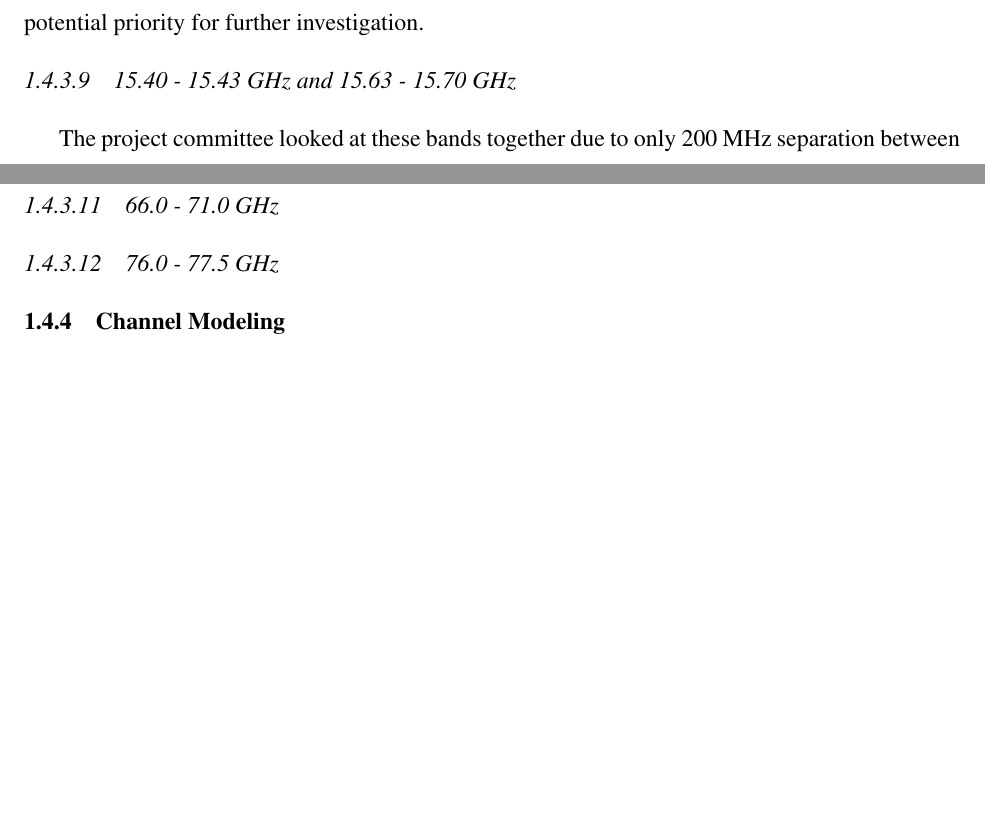
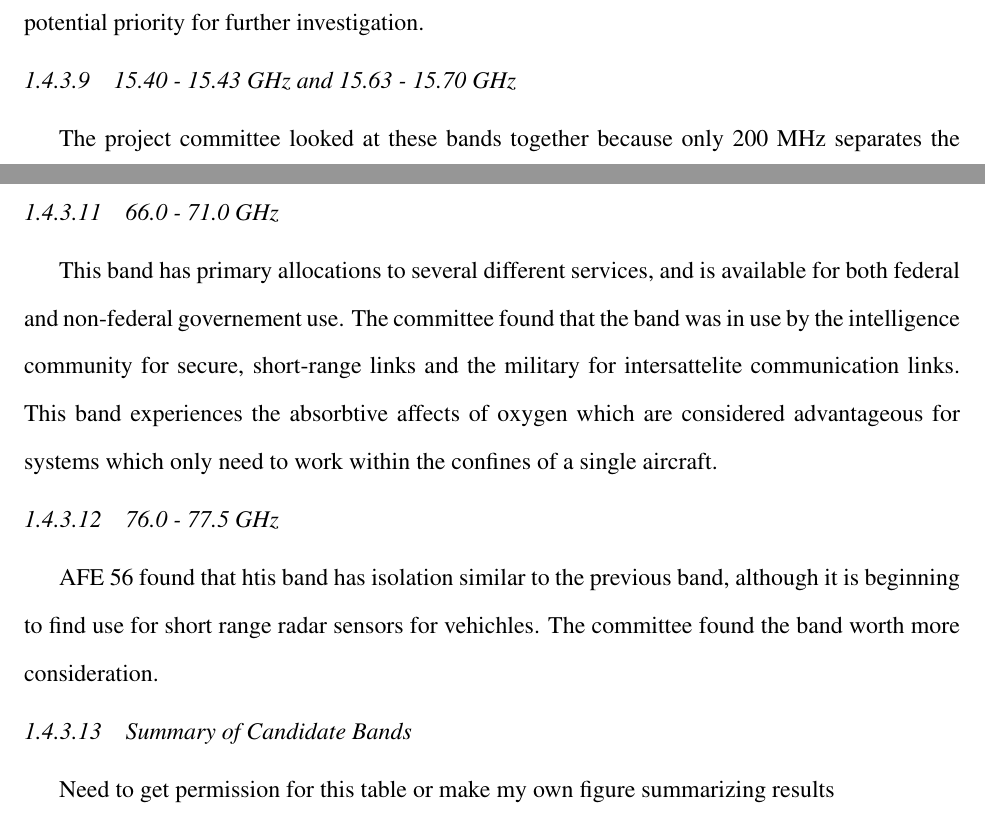
Before and after one commit to joshruff/masters_thesis, a LaTeX thesis (TAMUTemplateSP18.tex, which reads data/section1.tex): two parts of pages 8 and 9 of 16 before the commit and two parts of pages 8 and 9 of 17 after it, joined at a grey line, cut so that both start at the same text, the shorter picture padded with empty space. Compiled offline with pdfLaTeX.

Commit message:
Finished draft overview of candidate bands

```diff
--- a/data/section1.tex
+++ b/data/section1.tex
@@ -102,6 +102,6 @@ Radiolocation and radionavigation services have primary allocations to this band
 Similar to the pervious band, this band has a primary allocation to radionavigation services. While sattelite and space research users also have allocations to this band, the ITU modified their allocation to essentially have secondary status to radionavigation services. The attractiveness of this band is similar to the 8.75 GHz band in that the doppler radar navigation systems have declined in use over time. On top of this, the mandate giving preference to military radar systems in the previous band does not exist in th 13.25-13.40 GHz band. The committee found these factors attractive for a potential WAIC service. Existing primary allocation to aviation made this band a potential priority for further investigation.
 
 \subsubsection{15.40 - 15.43 GHz and 15.63 - 15.70 GHz}
-The project committee looked at these bands together due to only 200 MHz separation between the two and identical allocations.
+The project committee looked at these bands together because only 200 MHz separates the two and their allocations are identical. The bands were found to have exclusive allocation to Aeronautical radionavigation. Despite the advantage of a sole aviation allocation, the 200 MHz separating the bands was occupied by Fixed Sattelite Earth to Space uplink services, and fears of interference bleeding over from this service make these bands less viable for WAIC systems.
 
 \subsubsection{36.0 - 37.0 GHz}
@@ -108,4 +110,9 @@ The project committee looked at these bands together due to only 200 MHz separat
 
 \subsubsection{66.0 - 71.0 GHz}
+This band has primary allocations to several different services, and is available for both federal and non-federal governement use. The committee found that the band was in use by the intelligence community for secure, short-range links and the military for intersattelite communication links. This band experiences the absorbtive affects of oxygen which are considered advantageous for systems which only need to work within the confines of a single aircraft.
 
 \subsubsection{76.0 - 77.5 GHz}
+ AFE 56 found that htis band has isolation similar to the previous band, although it is beginning to find use for short range radar sensors for vehichles. The committee found the band worth more consideration.
+
+\subsubsection{Summary of Candidate Bands}
+ Need to get permission for this table or make my own figure summarizing results
@@ -112,3 +123,4 @@ The project committee looked at these bands together due to only 200 MHz separat
+ \end{figure}
 
 \subsection{Channel Modeling}
 
```
Also changed, not shown: TAMUTemplateSP18.pdf, data/section1.tex (6 more changed lines), 1 other file.
